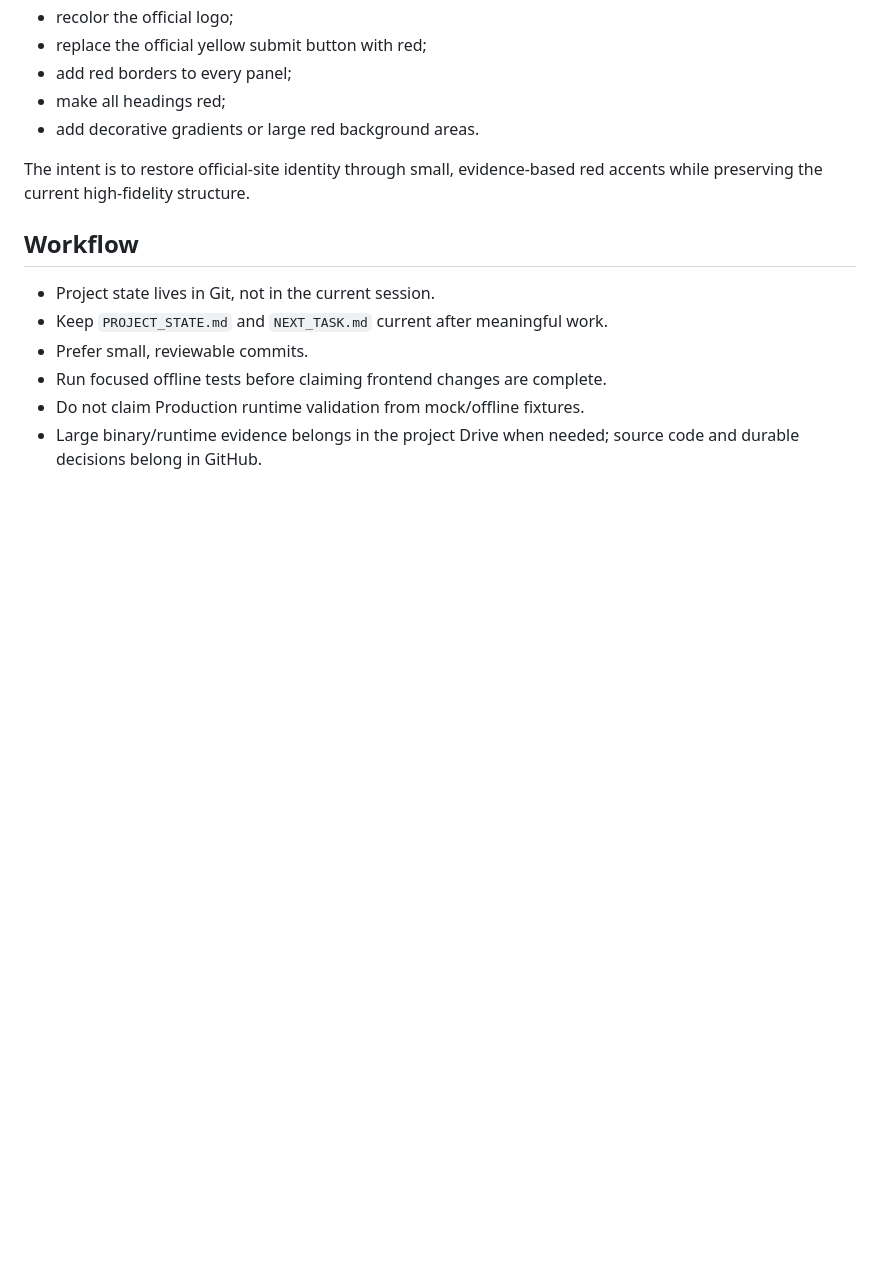
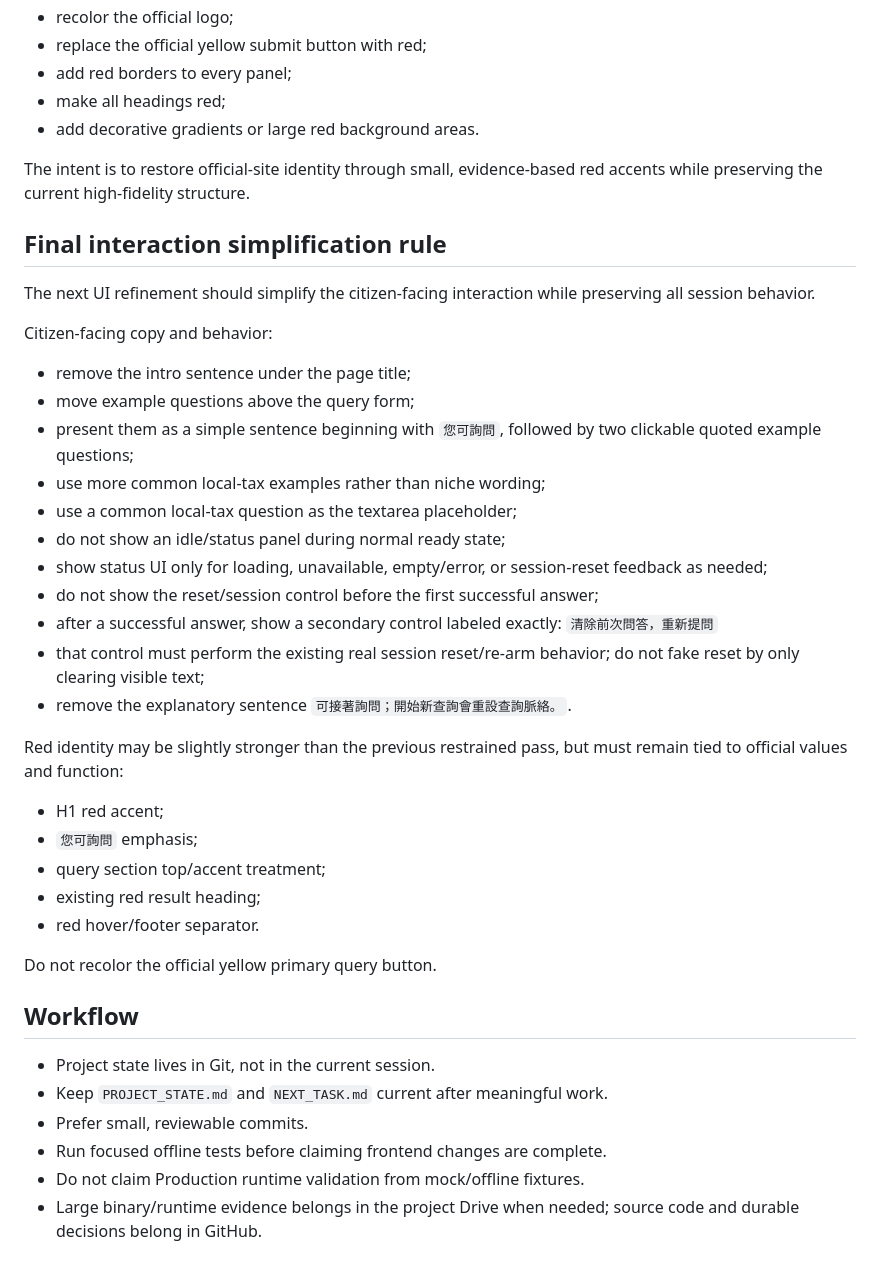
Before and after one commit to taipei-tax-lab/tpctax-1999-ai-web, a Markdown page: AGENTS.md, the part around the change. Rendered like a GitHub page; blank space fills up the shorter version.

Commit message:
docs: define final interaction simplification

```diff
--- a/AGENTS.md
+++ b/AGENTS.md
@@ -124,6 +124,34 @@ Do not:
 
 The intent is to restore official-site identity through small, evidence-based red accents while preserving the current high-fidelity structure.
 
+## Final interaction simplification rule
+
+The next UI refinement should simplify the citizen-facing interaction while preserving all session behavior.
+
+Citizen-facing copy and behavior:
+
+- remove the intro sentence under the page title;
+- move example questions above the query form;
+- present them as a simple sentence beginning with `您可詢問`, followed by two clickable quoted example questions;
+- use more common local-tax examples rather than niche wording;
+- use a common local-tax question as the textarea placeholder;
+- do not show an idle/status panel during normal ready state;
+- show status UI only for loading, unavailable, empty/error, or session-reset feedback as needed;
+- do not show the reset/session control before the first successful answer;
+- after a successful answer, show a secondary control labeled exactly:
+  `清除前次問答，重新提問`
+- that control must perform the existing real session reset/re-arm behavior; do not fake reset by only clearing visible text;
+- remove the explanatory sentence `可接著詢問；開始新查詢會重設查詢脈絡。`.
+
+Red identity may be slightly stronger than the previous restrained pass, but must remain tied to official values and function:
+- H1 red accent;
+- `您可詢問` emphasis;
+- query section top/accent treatment;
+- existing red result heading;
+- red hover/footer separator.
+
+Do not recolor the official yellow primary query button.
+
 ## Workflow
 
 - Project state lives in Git, not in the current session.
```
